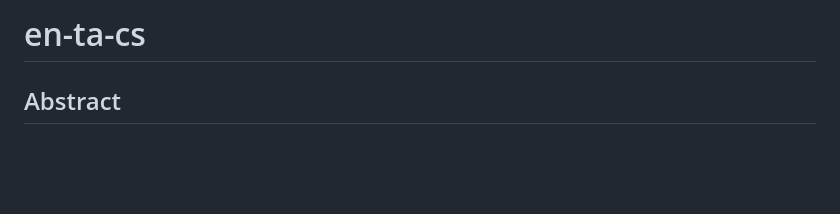
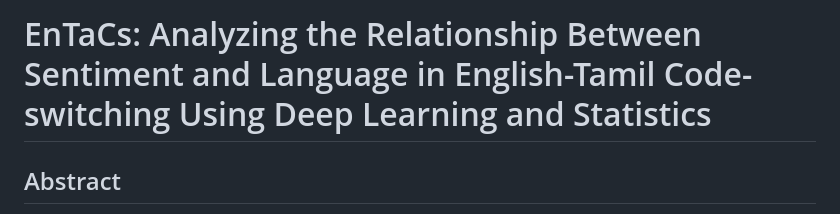
Before and after one commit to paulbontempo/en-ta-cs, a Markdown page: README.md, the part around the change. Drawn GitHub-style; blank space fills up the shorter version.

```diff
--- a/README.md
+++ b/README.md
@@ -1,4 +1,4 @@
-# en-ta-cs
+# EnTaCs: Analyzing the Relationship Between Sentiment and Language in English-Tamil Code-switching Using Deep Learning and Statistics
 ## Abstract
 This project investigates the relationship between a speaker's sentiment and their language of expression in a code-switching context. Specifically, we create and examine a dataset of mixed English-Tamil text to explore the effect of utterance sentiment on (1) proportion of embedded language to matrix language and (2) frequency of language switches. We perform statistical analysis on this dataset and find that positive utterances show a greater ratio of English to Tamil than negative utterances, and mixed-sentiment utterances show the greatest frequency of language switches when controlling for utterance length. We prove that the emotional content of the message demonstrably influences the language of expression in multilingual settings.
 
```
